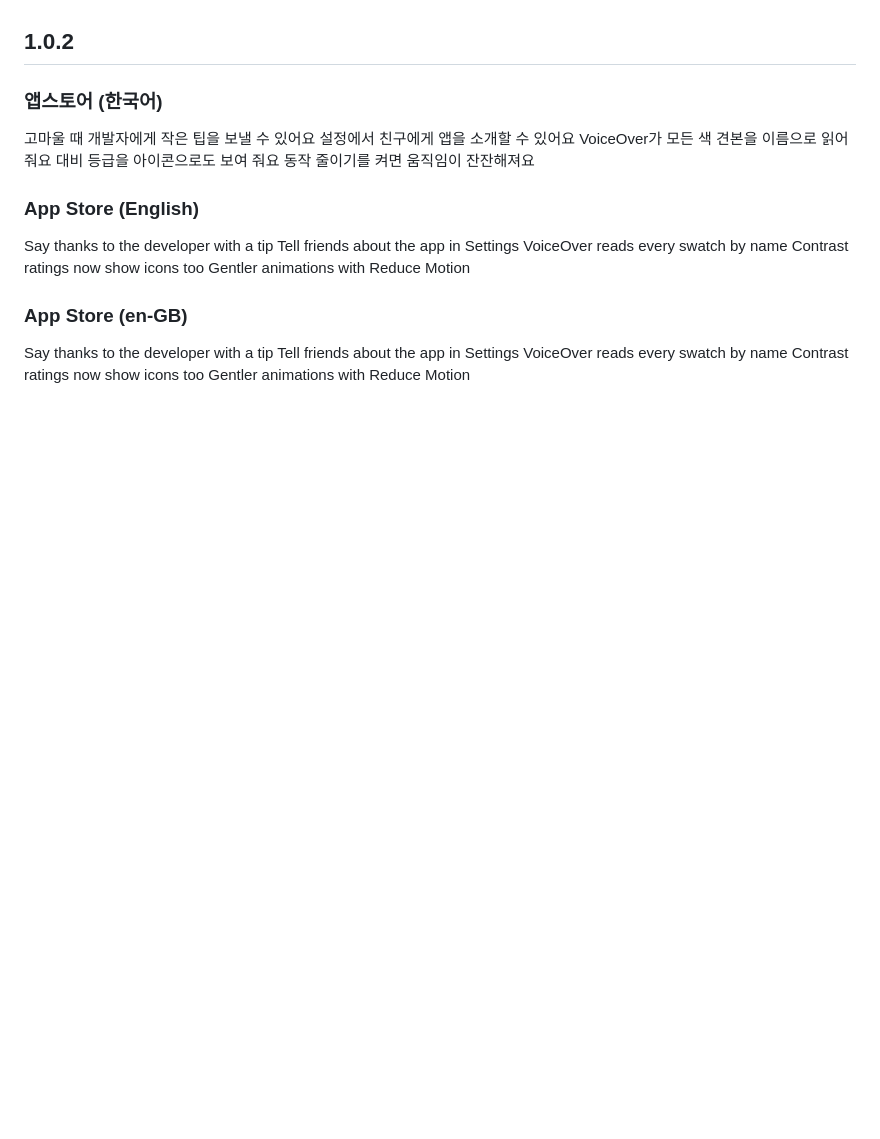
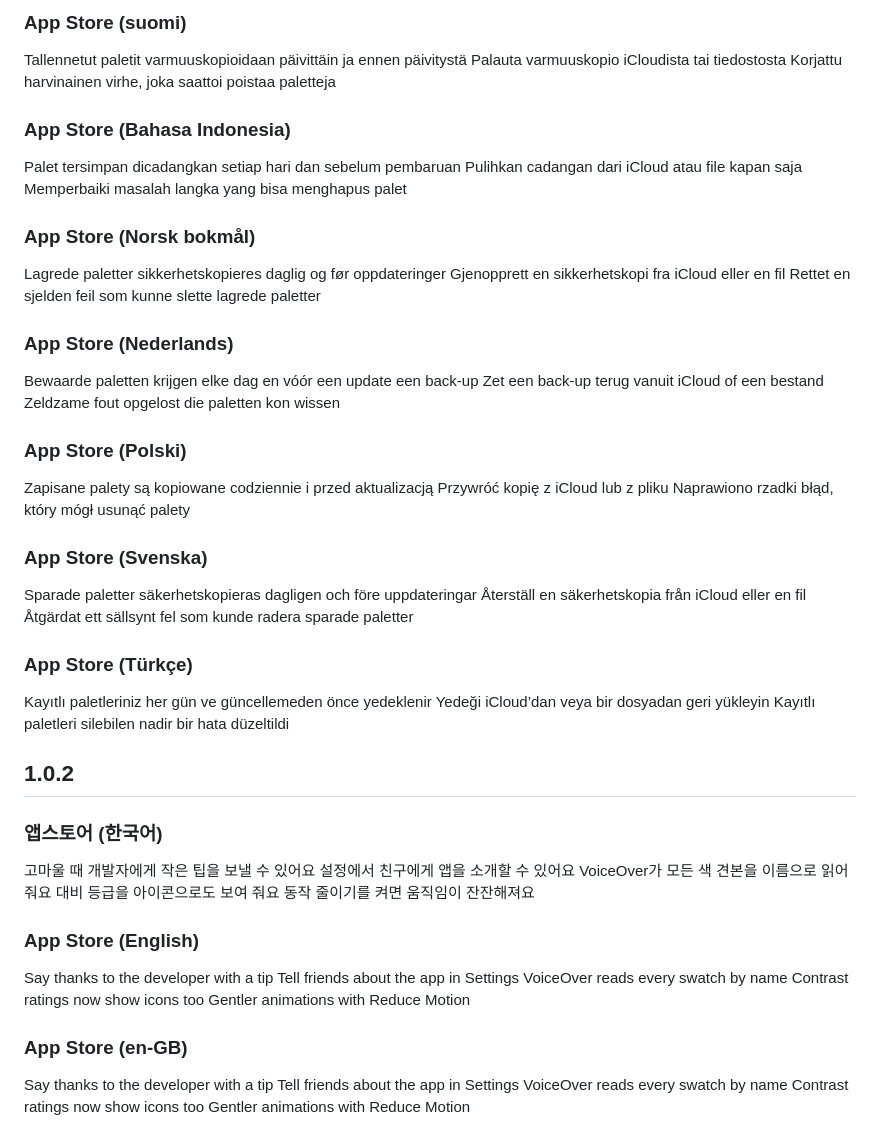
Before and after one commit to M1zz/tetratint, a Markdown page: RELEASE_NOTES.md, the part around one of its changes. GitHub-like rendering; blank space fills up the shorter version.

```diff
--- a/RELEASE_NOTES.md
+++ b/RELEASE_NOTES.md
@@ -5,3 +110,44 @@ App Store 의 "이 버전의 새로운 기능" 에 그대로 올라가는 글이
+### App Store (suomi)
+
+Tallennetut paletit varmuuskopioidaan päivittäin ja ennen päivitystä
+Palauta varmuuskopio iCloudista tai tiedostosta
+Korjattu harvinainen virhe, joka saattoi poistaa paletteja
+
+### App Store (Bahasa Indonesia)
+
+Palet tersimpan dicadangkan setiap hari dan sebelum pembaruan
+Pulihkan cadangan dari iCloud atau file kapan saja
+Memperbaiki masalah langka yang bisa menghapus palet
+
+### App Store (Norsk bokmål)
+
+Lagrede paletter sikkerhetskopieres daglig og før oppdateringer
+Gjenopprett en sikkerhetskopi fra iCloud eller en fil
+Rettet en sjelden feil som kunne slette lagrede paletter
+
+### App Store (Nederlands)
+
+Bewaarde paletten krijgen elke dag en vóór een update een back-up
+Zet een back-up terug vanuit iCloud of een bestand
+Zeldzame fout opgelost die paletten kon wissen
+
+### App Store (Polski)
+
+Zapisane palety są kopiowane codziennie i przed aktualizacją
+Przywróć kopię z iCloud lub z pliku
+Naprawiono rzadki błąd, który mógł usunąć palety
+
+### App Store (Svenska)
+
+Sparade paletter säkerhetskopieras dagligen och före uppdateringar
+Återställ en säkerhetskopia från iCloud eller en fil
+Åtgärdat ett sällsynt fel som kunde radera sparade paletter
+
+### App Store (Türkçe)
+
+Kayıtlı paletleriniz her gün ve güncellemeden önce yedeklenir
+Yedeği iCloud’dan veya bir dosyadan geri yükleyin
+Kayıtlı paletleri silebilen nadir bir hata düzeltildi
 
 ## 1.0.2
 
```
Also changed, not shown: other parts of RELEASE_NOTES.md (+105 -0 lines).
